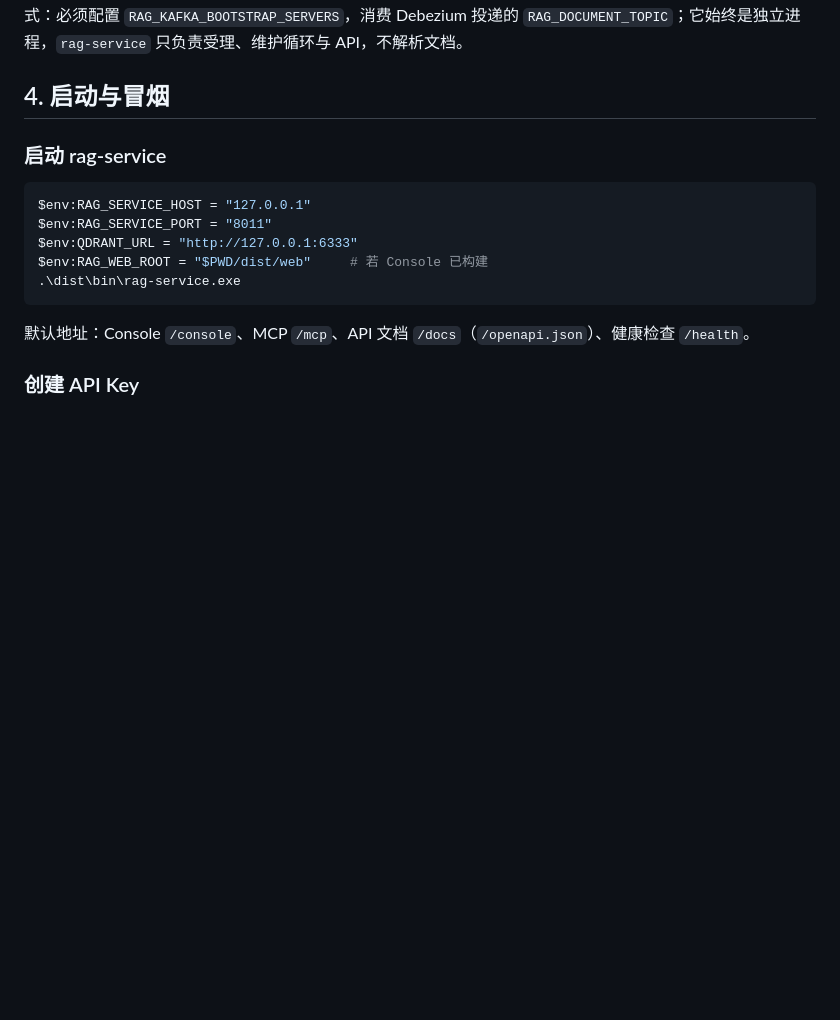
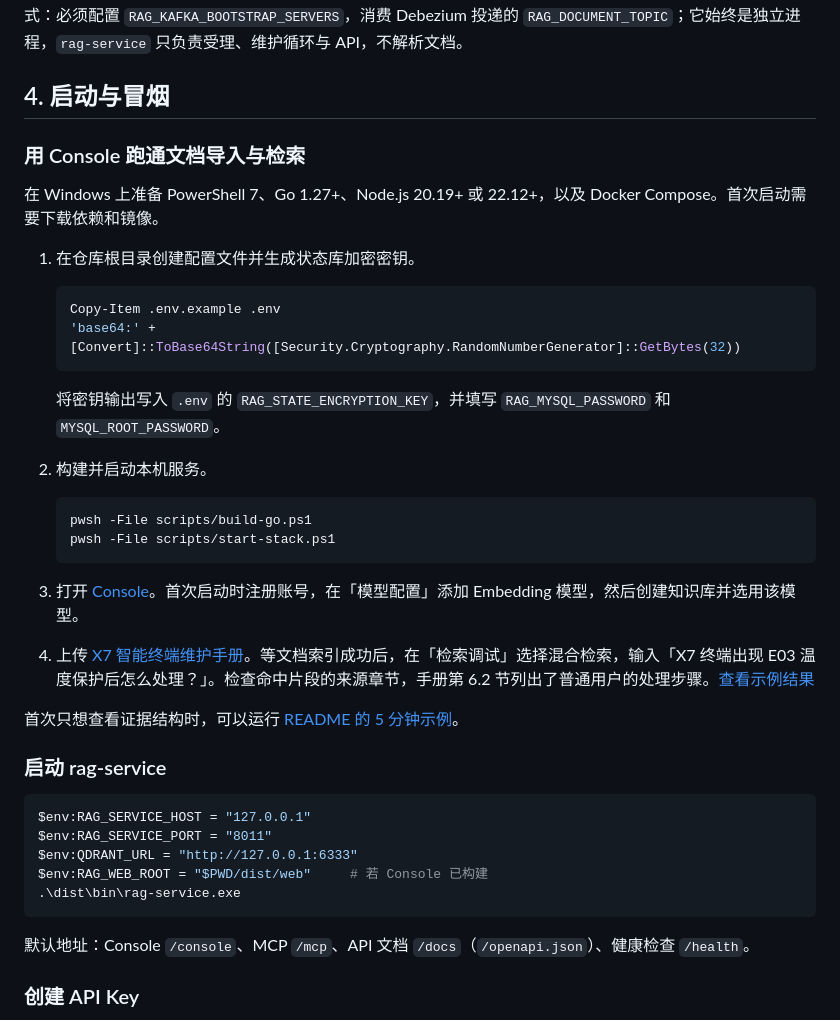
Before and after one commit to Guan0923/Praxis-RAG, a Markdown page: docs/USAGE.md, the part around the change. Rendered like a GitHub page; blank space fills up the shorter version.

````diff
--- a/docs/USAGE.md
+++ b/docs/USAGE.md
@@ -468,6 +468,31 @@ PDF 总解析容量上限为 `RAG_PDF_SERVICE_WORKERS × RAG_PDF_SERVICE_CONCURR
 退出码约定（worker 与全部 CLI）：`0` = 收到 SIGINT/SIGTERM 正常停止；`1` = 运行时失败（应重启/告警）；`2` = 配置或用法错误（修配置，不要自动重启）。服务本身配置错误也以 `1` 退出。文档 worker 只有 Kafka 消费模式：必须配置 `RAG_KAFKA_BOOTSTRAP_SERVERS`，消费 Debezium 投递的 `RAG_DOCUMENT_TOPIC`；它始终是独立进程，`rag-service` 只负责受理、维护循环与 API，不解析文档。
 
 ## 4. 启动与冒烟
+
+### 用 Console 跑通文档导入与检索
+
+在 Windows 上准备 PowerShell 7、Go 1.27+、Node.js 20.19+ 或 22.12+，以及 Docker Compose。首次启动需要下载依赖和镜像。
+
+1. 在仓库根目录创建配置文件并生成状态库加密密钥。
+
+   ```powershell
+   Copy-Item .env.example .env
+   'base64:' + [Convert]::ToBase64String([Security.Cryptography.RandomNumberGenerator]::GetBytes(32))
+   ```
+
+   将密钥输出写入 `.env` 的 `RAG_STATE_ENCRYPTION_KEY`，并填写 `RAG_MYSQL_PASSWORD` 和 `MYSQL_ROOT_PASSWORD`。
+
+2. 构建并启动本机服务。
+
+   ```powershell
+   pwsh -File scripts/build-go.ps1
+   pwsh -File scripts/start-stack.ps1
+   ```
+
+3. 打开 [Console](http://127.0.0.1:8011/console)。首次启动时注册账号，在「模型配置」添加 Embedding 模型，然后创建知识库并选用该模型。
+4. 上传 [X7 智能终端维护手册](../examples/knowledge/x7-maintenance-manual.md)。等文档索引成功后，在「检索调试」选择混合检索，输入「X7 终端出现 E03 温度保护后怎么处理？」。检查命中片段的来源章节，手册第 6.2 节列出了普通用户的处理步骤。[查看示例结果](images/console-search.png)
+
+首次只想查看证据结构时，可以运行 [README 的 5 分钟示例](../README.md#5-分钟快速开始)。
 
 ### 启动 rag-service
 
````
Also changed, not shown: README.md (+37 -71 lines), docs/images/console-search.gif (added).
